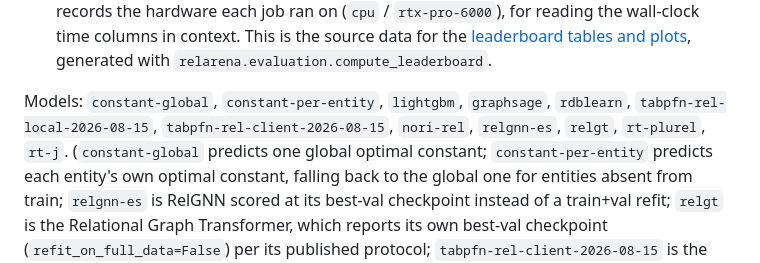
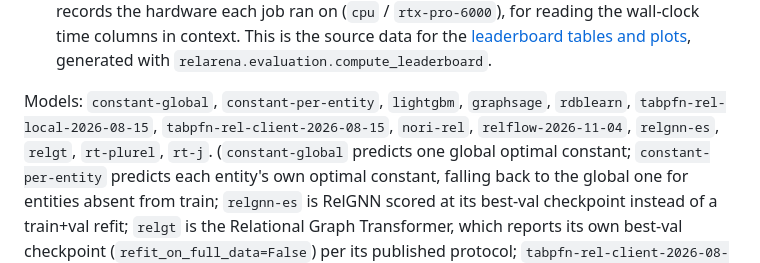
Before and after one commit to PriorLabs/relarena, a Markdown page: baseline_results/README.md, the part around the change. Rendered like a GitHub page.

```diff
--- a/baseline_results/README.md
+++ b/baseline_results/README.md
@@ -14,7 +14,7 @@ A snapshot of RelArena baseline runs over the RelBench-v1 entity-task grid
   `relarena.evaluation.compute_leaderboard`.
 
 Models: `constant-global`, `constant-per-entity`, `lightgbm`, `graphsage`, `rdblearn`,
-`tabpfn-rel-local-2026-08-15`, `tabpfn-rel-client-2026-08-15`, `nori-rel`, `relgnn-es`, `relgt`, `rt-plurel`, `rt-j`.
+`tabpfn-rel-local-2026-08-15`, `tabpfn-rel-client-2026-08-15`, `nori-rel`, `relflow-2026-11-04`, `relgnn-es`, `relgt`, `rt-plurel`, `rt-j`.
 (`constant-global` predicts one global optimal constant; `constant-per-entity` predicts each
 entity's own optimal constant, falling back to the global one for entities absent
 from train; `relgnn-es` is RelGNN scored at its best-val checkpoint instead
```
Also changed, not shown: README.md (+32 -28 lines), docs/models/relflow.md (+1 -1 lines), docs/leaderboards.png, 3 other files.
